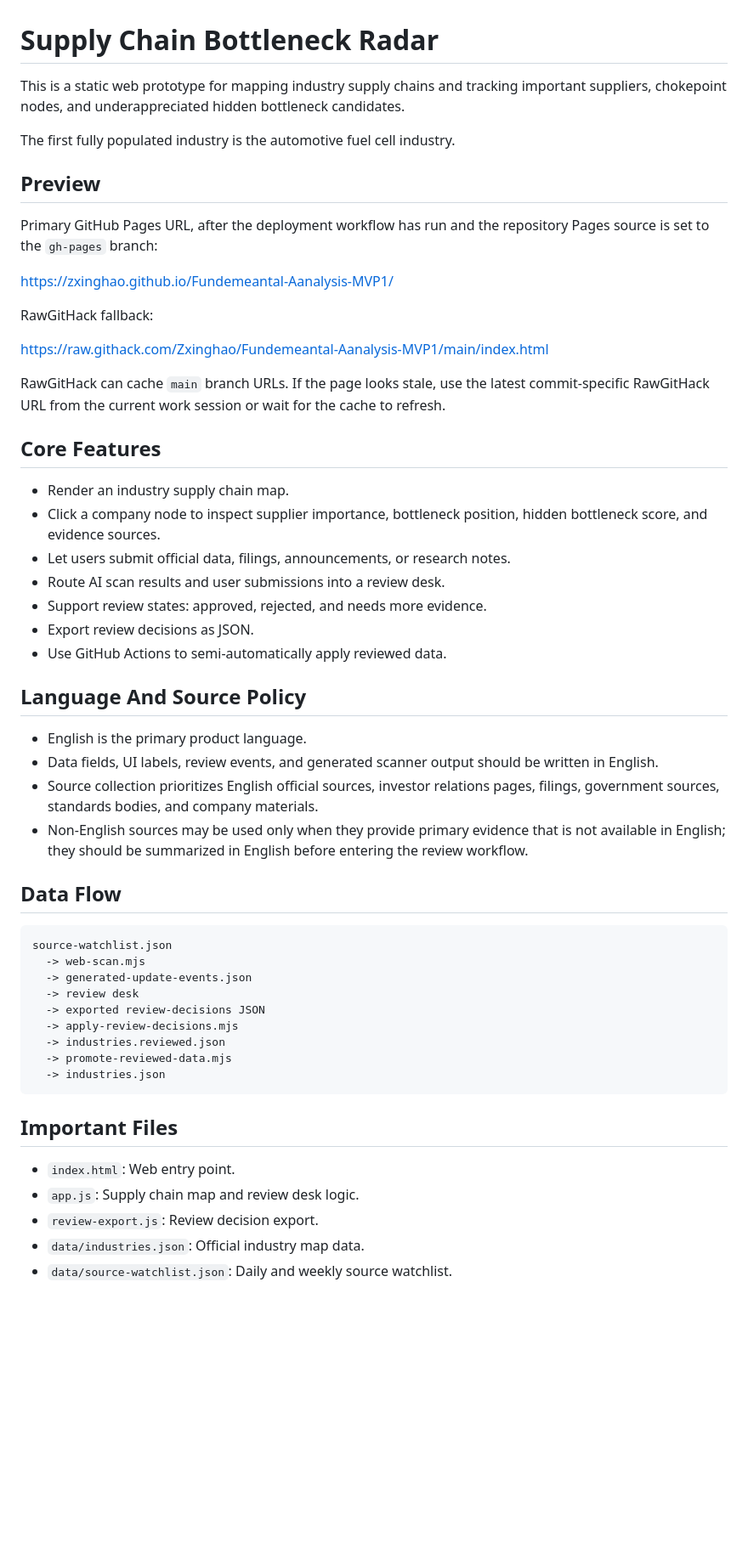
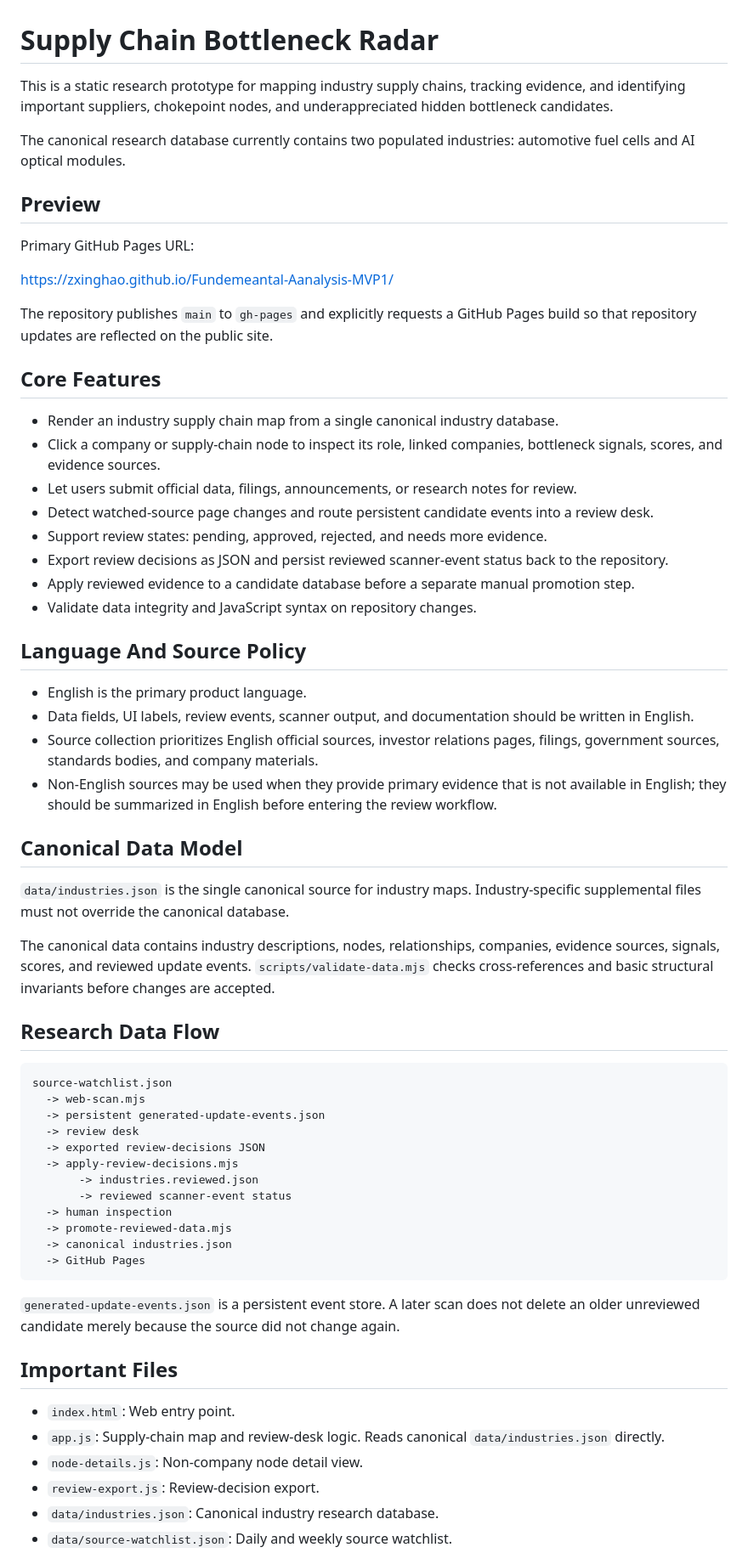
Before and after one commit to Zxinghao/Fundemeantal-Aanalysis-MVP1, a Markdown page: README.md, the part around one of its changes. Shown at 85% size. GitHub-like rendering; blank space fills up the shorter version.

Commit message:
Document canonical research pipeline and safeguards

````diff
--- a/README.md
+++ b/README.md
@@ -1,56 +1,65 @@
 # Supply Chain Bottleneck Radar
 
-This is a static web prototype for mapping industry supply chains and tracking important suppliers, chokepoint nodes, and underappreciated hidden bottleneck candidates.
+This is a static research prototype for mapping industry supply chains, tracking evidence, and identifying important suppliers, chokepoint nodes, and underappreciated hidden bottleneck candidates.
 
-The first fully populated industry is the automotive fuel cell industry.
+The canonical research database currently contains two populated industries: automotive fuel cells and AI optical modules.
 
 ## Preview
 
-Primary GitHub Pages URL, after the deployment workflow has run and the repository Pages source is set to the `gh-pages` branch:
+Primary GitHub Pages URL:
 
 https://zxinghao.github.io/Fundemeantal-Aanalysis-MVP1/
 
-RawGitHack fallback:
-
-https://raw.githack.com/Zxinghao/Fundemeantal-Aanalysis-MVP1/main/index.html
-
-RawGitHack can cache `main` branch URLs. If the page looks stale, use the latest commit-specific RawGitHack URL from the current work session or wait for the cache to refresh.
+The repository publishes `main` to `gh-pages` and explicitly requests a GitHub Pages build so that repository updates are reflected on the public site.
 
 ## Core Features
 
-- Render an industry supply chain map.
-- Click a company node to inspect supplier importance, bottleneck position, hidden bottleneck score, and evidence sources.
-- Let users submit official data, filings, announcements, or research notes.
-- Route AI scan results and user submissions into a review desk.
-- Support review states: approved, rejected, and needs more evidence.
-- Export review decisions as JSON.
-- Use GitHub Actions to semi-automatically apply reviewed data.
+- Render an industry supply chain map from a single canonical industry database.
+- Click a company or supply-chain node to inspect its role, linked companies, bottleneck signals, scores, and evidence sources.
+- Let users submit official data, filings, announcements, or research notes for review.
+- Detect watched-source page changes and route persistent candidate events into a review desk.
+- Support review states: pending, approved, rejected, and needs more evidence.
+- Export review decisions as JSON and persist reviewed scanner-event status back to the repository.
+- Apply reviewed evidence to a candidate database before a separate manual promotion step.
+- Validate data integrity and JavaScript syntax on repository changes.
 
 ## Language And Source Policy
 
 - English is the primary product language.
-- Data fields, UI labels, review events, and generated scanner output should be written in English.
+- Data fields, UI labels, review events, scanner output, and documentation should be written in English.
 - Source collection prioritizes English official sources, investor relations pages, filings, government sources, standards bodies, and company materials.
-- Non-English sources may be used only when they provide primary evidence that is not available in English; they should be summarized in English before entering the review workflow.
+- Non-English sources may be used when they provide primary evidence that is not available in English; they should be summarized in English before entering the review workflow.
 
-## Data Flow
+## Canonical Data Model
+
+`data/industries.json` is the single canonical source for industry maps. Industry-specific supplemental files must not override the canonical database.
+
+The canonical data contains industry descriptions, nodes, relationships, companies, evidence sources, signals, scores, and reviewed update events. `scripts/validate-data.mjs` checks cross-references and basic structural invariants before changes are accepted.
+
+## Research Data Flow
 
 ```text
 source-watchlist.json
   -> web-scan.mjs
-  -> generated-update-events.json
+  -> persistent generated-update-events.json
   -> review desk
   -> exported review-decisions JSON
   -> apply-review-decisions.mjs
-  -> industries.reviewed.json
+       -> industries.reviewed.json
+       -> reviewed scanner-event status
+  -> human inspection
   -> promote-reviewed-data.mjs
-  -> industries.json
+  -> canonical industries.json
+  -> GitHub Pages
 ```
+
+`generated-update-events.json` is a persistent event store. A later scan does not delete an older unreviewed candidate merely because the source did not change again.
 
 ## Important Files
 
 - `index.html`: Web entry point.
-- `app.js`: Supply chain map and review desk logic.
-- `review-export.js`: Review decision export.
-- `data/industries.json`: Official industry map data.
+- `app.js`: Supply-chain map and review-desk logic. Reads canonical `data/industries.json` directly.
+- `node-details.js`: Non-company node detail view.
+- `review-export.js`: Review-decision export.
+- `data/industries.json`: Canonical industry research database.
 - `data/source-watchlist.json`: Daily and weekly source watchlist.
````
Also changed, not shown: other parts of README.md (+28 -17 lines).
